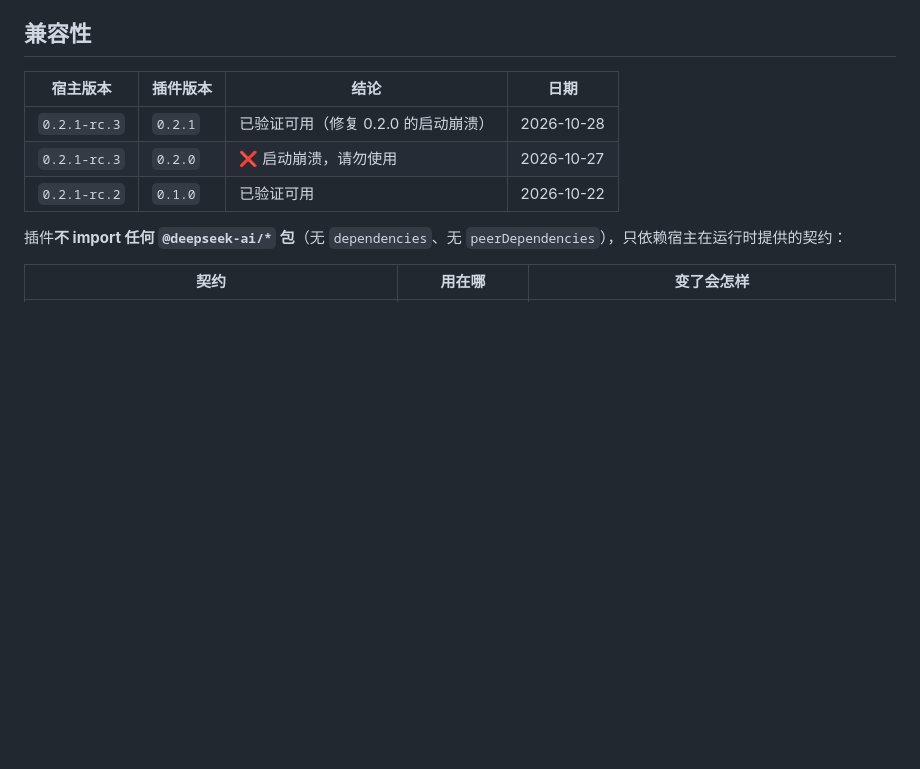
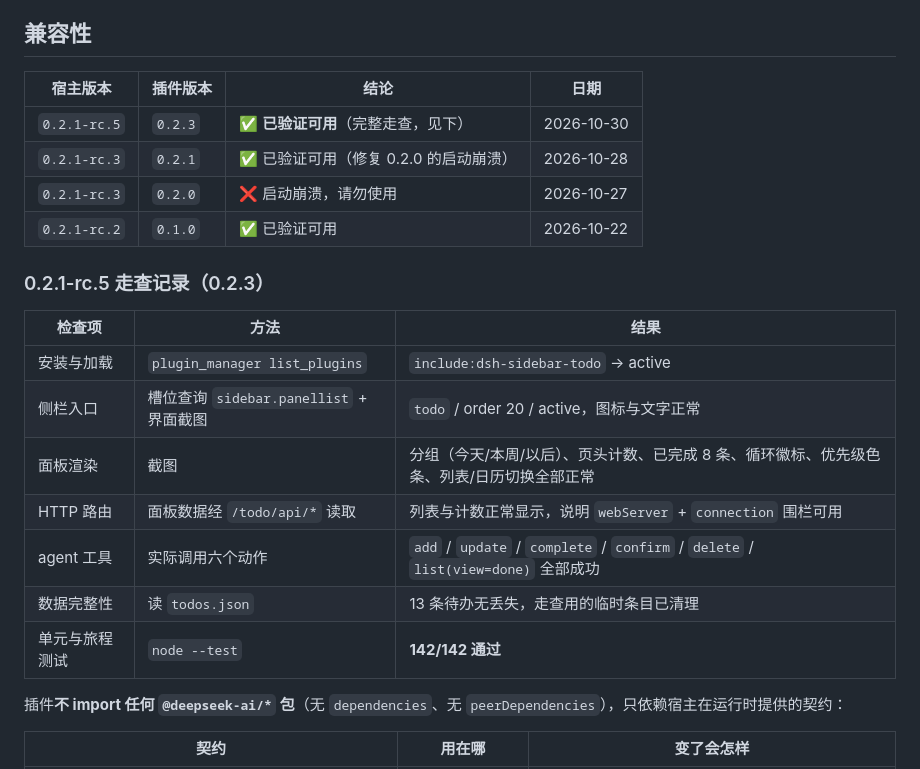
Before and after one commit to Natte/dsh-sidebar-todo, a Markdown page: README.md, the part around the change. GitHub-like rendering; blank space fills up the shorter version.

Commit message:
docs: 补 0.2.1-rc.5 走查记录与兼容性表

```diff
--- a/README.md
+++ b/README.md
@@ -11,9 +11,22 @@ DeepSeek Harness 的侧栏待办插件：管理日常工作的清单，数据和
 
 | 宿主版本 | 插件版本 | 结论 | 日期 |
 |---|---|---|---|
-| `0.2.1-rc.3` | `0.2.1` | 已验证可用（修复 0.2.0 的启动崩溃） | 2026-10-28 |
+| `0.2.1-rc.5` | `0.2.3` | ✅ **已验证可用**（完整走查，见下） | 2026-10-30 |
+| `0.2.1-rc.3` | `0.2.1` | ✅ 已验证可用（修复 0.2.0 的启动崩溃） | 2026-10-28 |
 | `0.2.1-rc.3` | `0.2.0` | ❌ 启动崩溃，请勿使用 | 2026-10-27 |
-| `0.2.1-rc.2` | `0.1.0` | 已验证可用 | 2026-10-22 |
+| `0.2.1-rc.2` | `0.1.0` | ✅ 已验证可用 | 2026-10-22 |
+
+### 0.2.1-rc.5 走查记录（0.2.3）
+
+| 检查项 | 方法 | 结果 |
+|---|---|---|
+| 安装与加载 | `plugin_manager list_plugins` | `include:dsh-sidebar-todo` → active |
+| 侧栏入口 | 槽位查询 `sidebar.panellist` + 界面截图 | `todo` / order 20 / active，图标与文字正常 |
+| 面板渲染 | 截图 | 分组（今天/本周/以后）、页头计数、已完成 8 条、循环徽标、优先级色条、列表/日历切换全部正常 |
+| HTTP 路由 | 面板数据经 `/todo/api/*` 读取 | 列表与计数正常显示，说明 `webServer` + `connection` 围栏可用 |
+| agent 工具 | 实际调用六个动作 | `add` / `update` / `complete` / `confirm` / `delete` / `list(view=done)` 全部成功 |
+| 数据完整性 | 读 `todos.json` | 13 条待办无丢失，走查用的临时条目已清理 |
+| 单元与旅程测试 | `node --test` | **142/142 通过** |
 
 插件**不 import 任何 `@deepseek-ai/*` 包**（无 `dependencies`、无 `peerDependencies`），只依赖宿主在运行时提供的契约：
 
```
